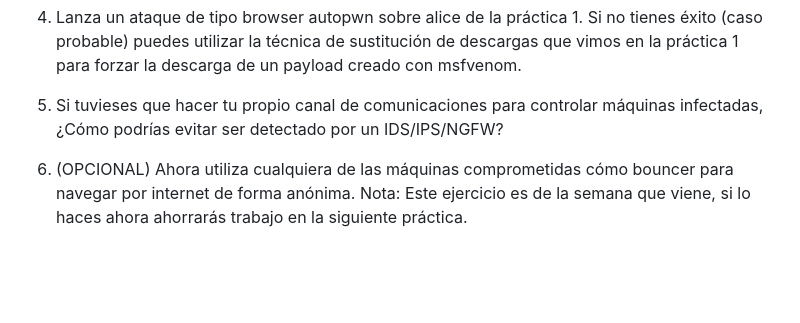
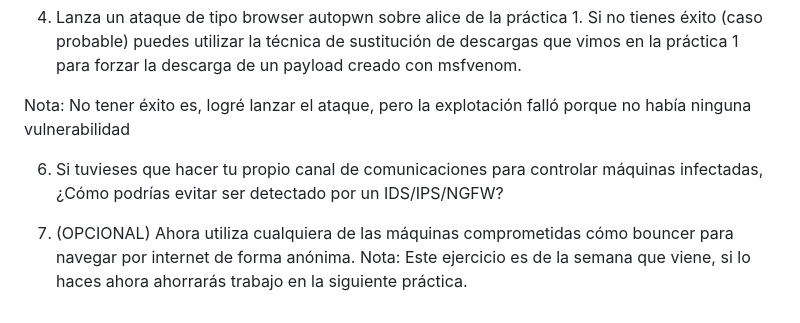
Before and after one commit to TretornESP/Nebrija, a Markdown page: p3/ejercicios.md, the part around the change. GitHub-like rendering; blank space fills up the shorter version.

Commit message:
Revise exercise instructions and numbering
Updated exercise numbering and added clarification on attack success.

```diff
--- a/p3/ejercicios.md
+++ b/p3/ejercicios.md
@@ -140,8 +140,10 @@ detección cero, pero sí reducir mucho el número de detecciones) (tienes que d
 puedes utilizar la técnica de sustitución de descargas que vimos en la práctica 1 para forzar la descarga
 de un payload creado con msfvenom.
 
-5. Si tuvieses que hacer tu propio canal de comunicaciones para controlar máquinas infectadas, ¿Cómo podrías
+Nota: No tener éxito es, logré lanzar el ataque, pero la explotación falló porque no había ninguna vulnerabilidad
+
+6. Si tuvieses que hacer tu propio canal de comunicaciones para controlar máquinas infectadas, ¿Cómo podrías
 evitar ser detectado por un IDS/IPS/NGFW?
 
-6. (OPCIONAL) Ahora utiliza cualquiera de las máquinas comprometidas cómo bouncer para navegar por internet de forma anónima.
+7. (OPCIONAL) Ahora utiliza cualquiera de las máquinas comprometidas cómo bouncer para navegar por internet de forma anónima.
 Nota: Este ejercicio es de la semana que viene, si lo haces ahora ahorrarás trabajo en la siguiente práctica.
```
